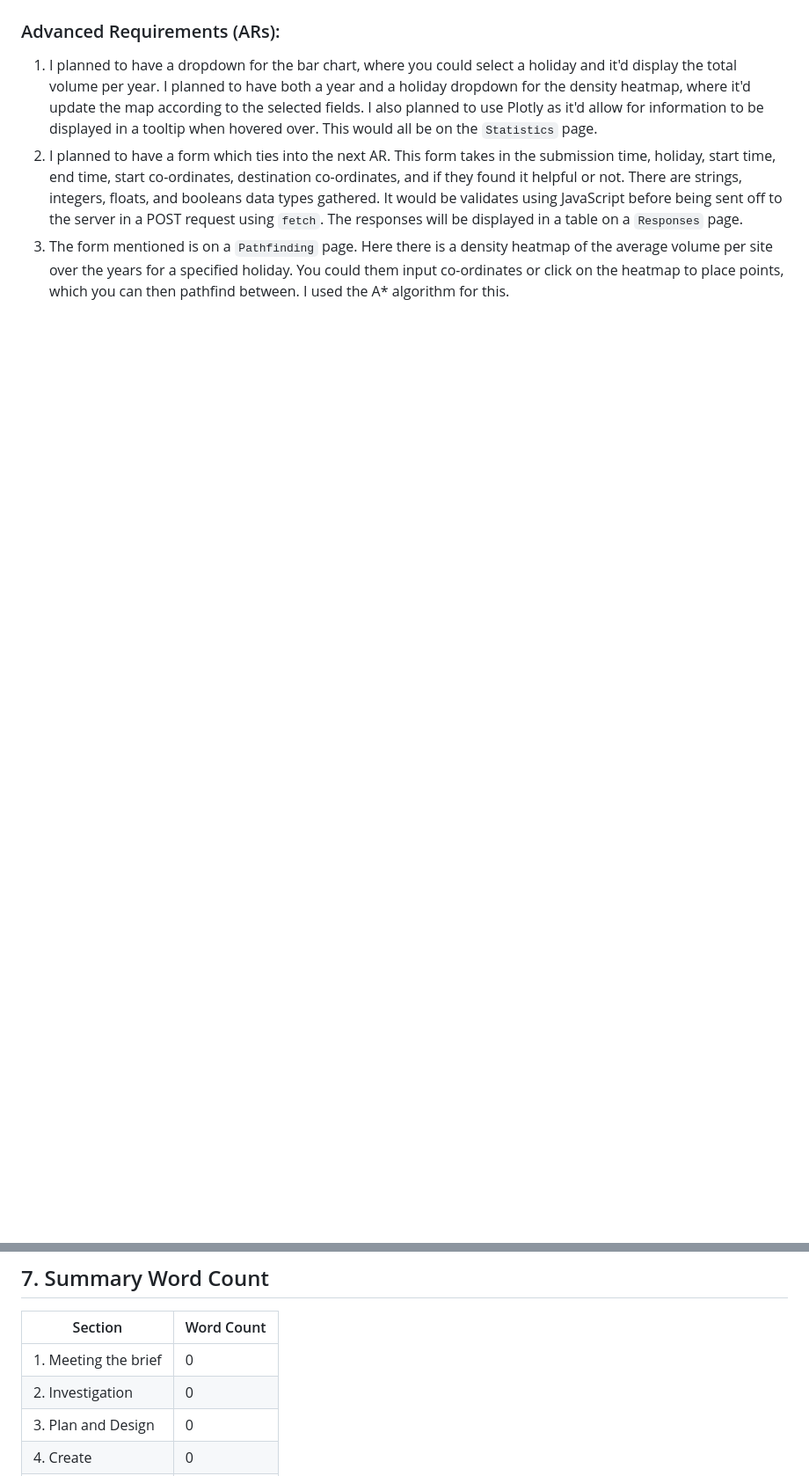
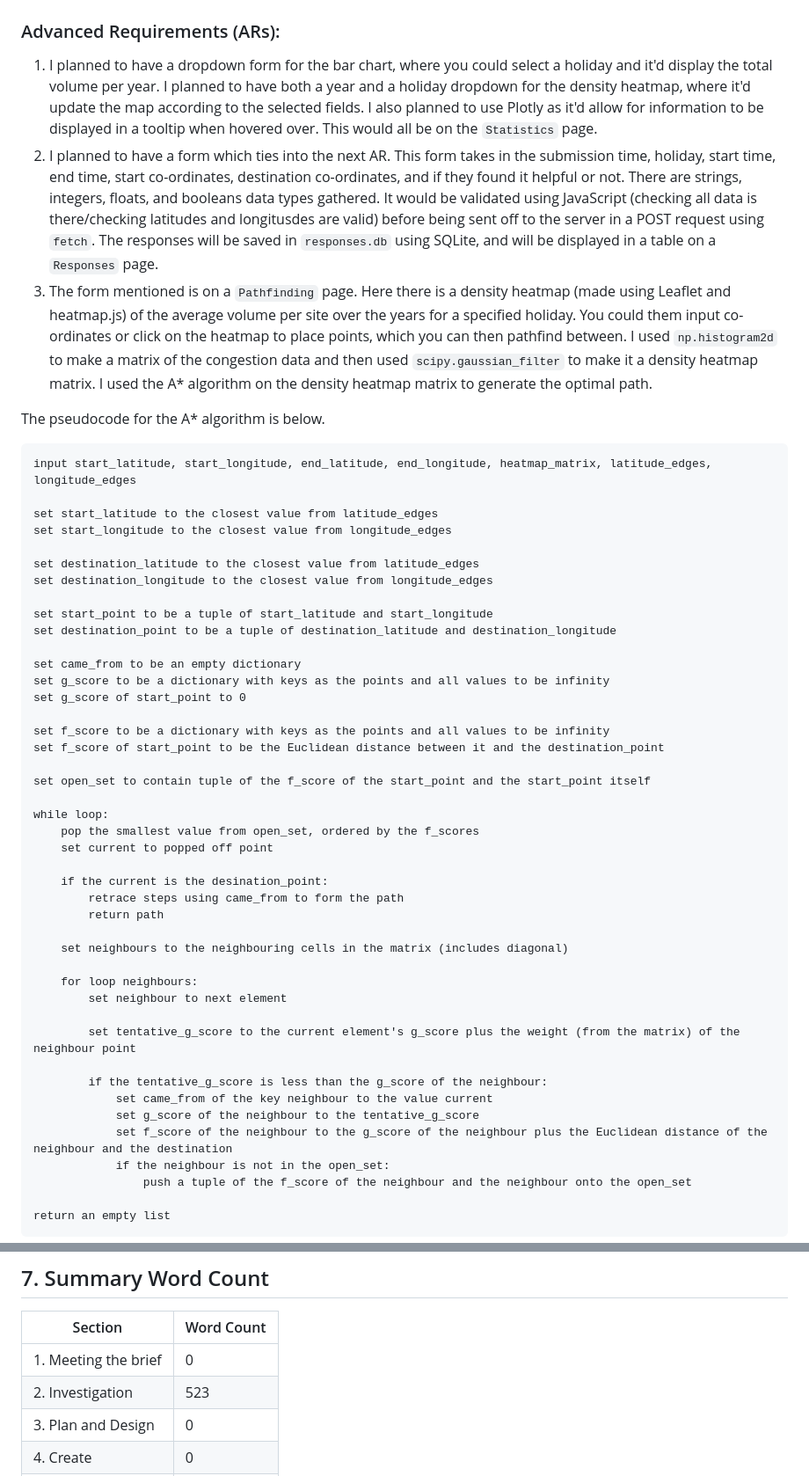
Before and after one commit to HiPeople21/LC_CS_Project, a Markdown page: report.md, 2 parts joined by grey strips. Shown: that part at 88% size. Rendered like a GitHub page; blank space fills up the shorter version.

Commit message:
Update report.md
Plan and Design

````diff
--- a/report.md
+++ b/report.md
@@ -43,5 +45,53 @@ Below I will list out the requirements and how my project met them.
 
 ### Advanced Requirements (ARs):
-1. I planned to have a dropdown for the bar chart, where you could select a holiday and it'd display the total volume per year. I planned to have both a year and a holiday dropdown for the density heatmap, where it'd update the map according to the selected fields. I also planned to use Plotly as it'd allow for information to be displayed in a tooltip when hovered over. This would all be on the `Statistics` page.
-2. I planned to have a form which ties into the next AR. This form takes in the submission time, holiday, start time, end time, start co-ordinates, destination co-ordinates, and if they found it helpful or not. There are strings, integers, floats, and booleans data types gathered. It would be validates using JavaScript before being sent off to the server in a POST request using `fetch`. The responses will be displayed in a table on a `Responses` page.
-3. The form mentioned is on a `Pathfinding` page. Here there is a density heatmap of the average volume per site over the years for a specified holiday. You could them input co-ordinates or click on the heatmap to place points, which you can then pathfind between. I used the A* algorithm for this.
+1. I planned to have a dropdown form for the bar chart, where you could select a holiday and it'd display the total volume per year. I planned to have both a year and a holiday dropdown for the density heatmap, where it'd update the map according to the selected fields. I also planned to use Plotly as it'd allow for information to be displayed in a tooltip when hovered over. This would all be on the `Statistics` page.
+2. I planned to have a form which ties into the next AR. This form takes in the submission time, holiday, start time, end time, start co-ordinates, destination co-ordinates, and if they found it helpful or not. There are strings, integers, floats, and booleans data types gathered. It would be validated using JavaScript (checking all data is there/checking latitudes and longitusdes are valid) before being sent off to the server in a POST request using `fetch`. The responses will be saved in `responses.db` using SQLite, and will be displayed in a table on a `Responses` page.
+3. The form mentioned is on a `Pathfinding` page. Here there is a density heatmap (made using Leaflet and heatmap.js) of the average volume per site over the years for a specified holiday. You could them input co-ordinates or click on the heatmap to place points, which you can then pathfind between. I used `np.histogram2d` to make a matrix of the congestion data and then used `scipy.gaussian_filter` to make it a density heatmap matrix. I used the A* algorithm on the density heatmap matrix to generate the optimal path.
+
+The pseudocode for the A* algorithm is below.
+```
+input start_latitude, start_longitude, end_latitude, end_longitude, heatmap_matrix, latitude_edges, longitude_edges
+
+set start_latitude to the closest value from latitude_edges
+set start_longitude to the closest value from longitude_edges
+
+set destination_latitude to the closest value from latitude_edges
+set destination_longitude to the closest value from longitude_edges
+
+set start_point to be a tuple of start_latitude and start_longitude
+set destination_point to be a tuple of destination_latitude and destination_longitude
+
+set came_from to be an empty dictionary
+set g_score to be a dictionary with keys as the points and all values to be infinity
+set g_score of start_point to 0
+
+set f_score to be a dictionary with keys as the points and all values to be infinity
+set f_score of start_point to be the Euclidean distance between it and the destination_point
+
+set open_set to contain tuple of the f_score of the start_point and the start_point itself
+
+while loop:
+	pop the smallest value from open_set, ordered by the f_scores
+	set current to popped off point
+
+	if the current is the desination_point:
+		retrace steps using came_from to form the path
+		return path
+
+	set neighbours to the neighbouring cells in the matrix (includes diagonal)
+
+	for loop neighbours:
+		set neighbour to next element
+
+		set tentative_g_score to the current element's g_score plus the weight (from the matrix) of the neighbour point
+
+		if the tentative_g_score is less than the g_score of the neighbour:
+			set came_from of the key neighbour to the value current
+			set g_score of the neighbour to the tentative_g_score
+			set f_score of the neighbour to the g_score of the neighbour plus the Euclidean distance of the neighbour and the destination
+			if the neighbour is not in the open_set:
+				push a tuple of the f_score of the neighbour and the neighbour onto the open_set
+
+return an empty list
+```
+
@@ -155,7 +211,7 @@ Datasets:
 | Section                | Word Count |
 | ---------------------- | ---------- |
 | 1. Meeting the brief   | 0          |
-| 2. Investigation       | 0          |
+| 2. Investigation       | 523        |
 | 3. Plan and Design     | 0          |
 | 4. Create              | 0          |
 | 5. Evaluation          | 0          |
````
Also changed, not shown: other parts of report.md (+12 -4 lines).
